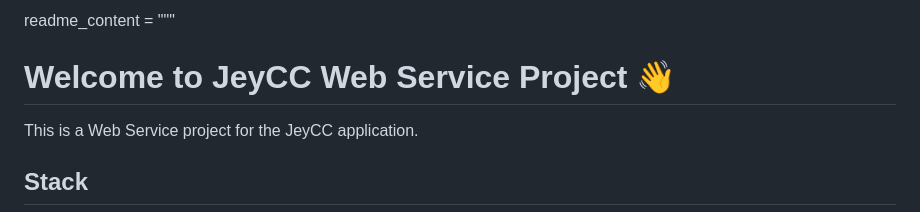
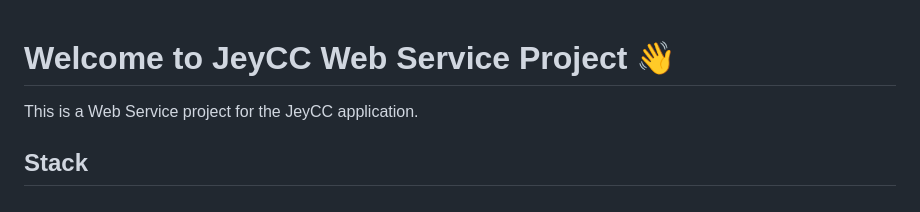
Before and after one commit to YassineMarrekchi/JCC_API, a Markdown page: README.md, the part around the change. GitHub-like rendering.

```diff
--- a/README.md
+++ b/README.md
@@ -1,4 +1,3 @@
-readme_content = """
 # Welcome to JeyCC Web Service Project 👋
 
 This is a Web Service project for the JeyCC application.
```
